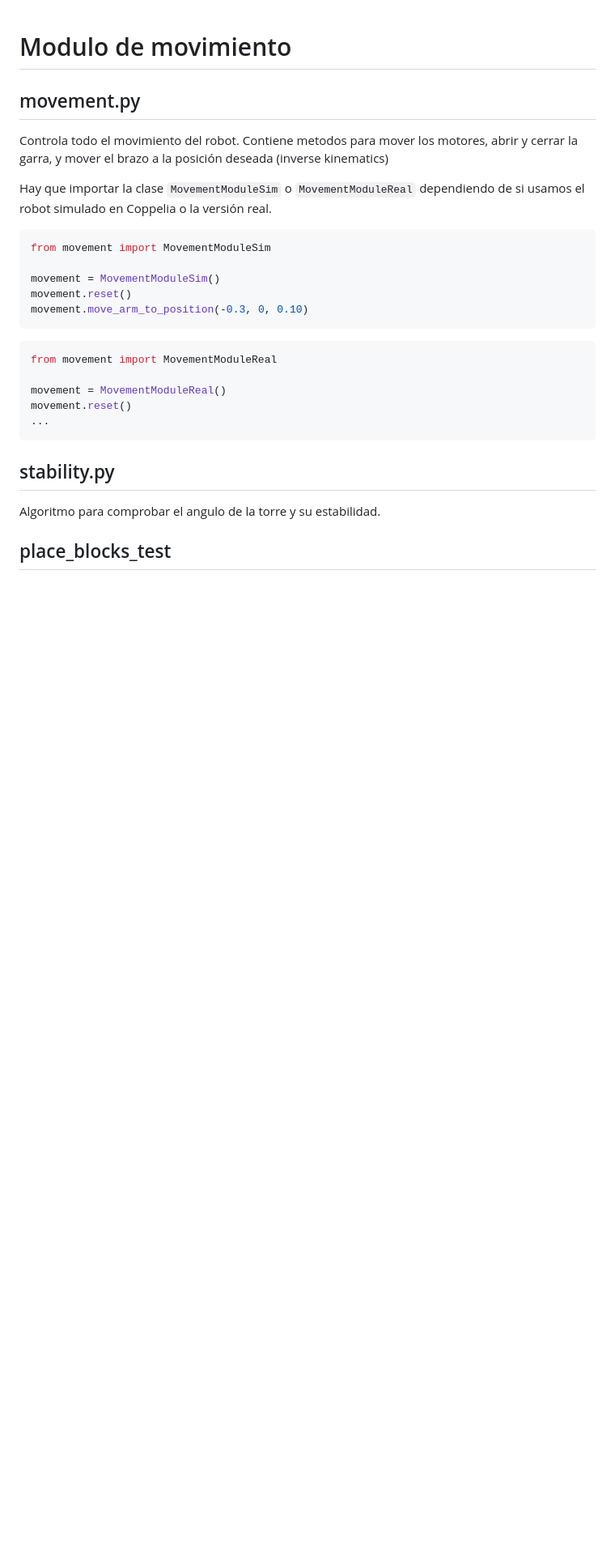
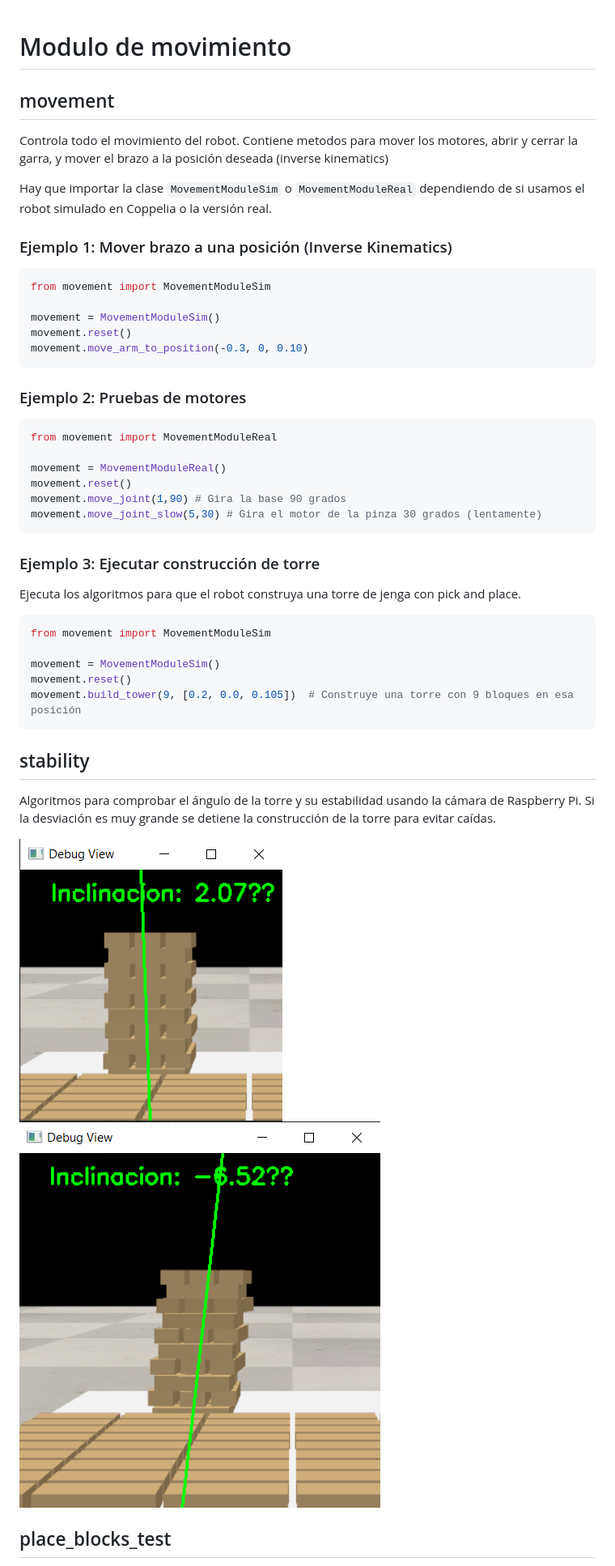
Before and after one commit to joelmdom/Catch-It, a Markdown page: MovementModule/README.md, the part around the change printed below. Shown: that part at 81% size. GitHub-like rendering; pictures changed too: MovementModule/stability-debug1.png (added), MovementModule/stability-debug2.png (added); blank space fills up the shorter version.

Commit message:
limpiar código movimiento y acabar readme

````diff
--- a/MovementModule/README.md
+++ b/MovementModule/README.md
@@ -1,12 +1,14 @@
 # Modulo de movimiento
 
-## movement.py
+## movement
 
 Controla todo el movimiento del robot. Contiene metodos para mover los motores, abrir y cerrar la garra, y mover
 el brazo a la posición deseada (inverse kinematics)
 
 Hay que importar la clase `MovementModuleSim` o `MovementModuleReal` dependiendo de si usamos el robot simulado en
 Coppelia o la versión real.
+
+### Ejemplo 1: Mover brazo a una posición (Inverse Kinematics)
 
 ```python
 from movement import MovementModuleSim
@@ -16,16 +18,35 @@ movement.reset()
 movement.move_arm_to_position(-0.3, 0, 0.10)
 ```
 
+### Ejemplo 2: Pruebas de motores
+
 ```python
 from movement import MovementModuleReal
 
 movement = MovementModuleReal()
 movement.reset()
-...
+movement.move_joint(1,90) # Gira la base 90 grados
+movement.move_joint_slow(5,30) # Gira el motor de la pinza 30 grados (lentamente)
 ```
-## stability.py
 
-Algoritmo para comprobar el angulo de la torre y su estabilidad.
+### Ejemplo 3: Ejecutar construcción de torre
+
+Ejecuta los algoritmos para que el robot construya una torre de jenga con pick and place.
+
+```python
+from movement import MovementModuleSim
+
+movement = MovementModuleSim()
+movement.reset()
+movement.build_tower(9, [0.2, 0.0, 0.105])  # Construye una torre con 9 bloques en esa posición
+```
+
+## stability
+
+Algoritmos para comprobar el ángulo de la torre y su estabilidad usando la cámara de Raspberry Pi. Si la desviación es muy grande se detiene la construcción de la torre para evitar caídas.
+
+![](stability-debug1.png)
+![](stability-debug2.png)
 
 ## place_blocks_test
 
````
Also changed, not shown: other parts of MovementModule/README.md (+3 -3 lines), 1 other file.
